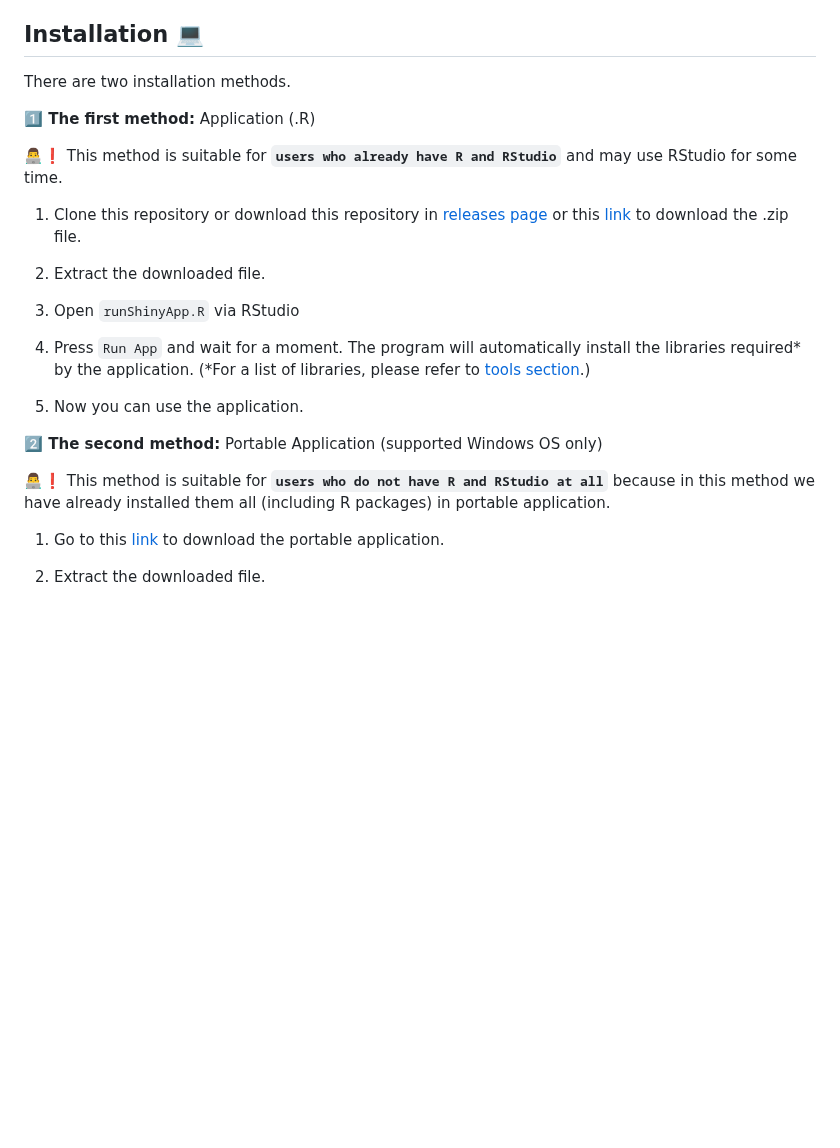
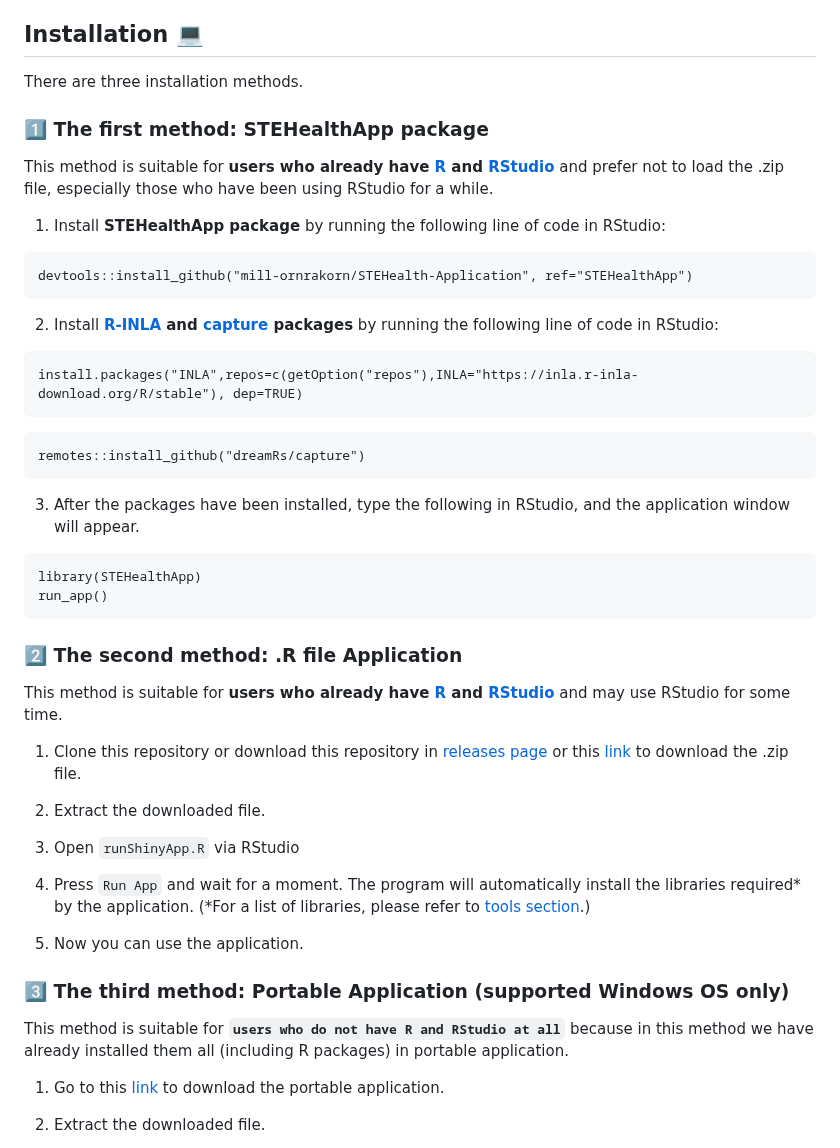
Before and after one commit to mill-ornrakorn/STEHealth-Application, a Markdown page: README.md, the part around one of its changes. Drawn GitHub-style; blank space fills up the shorter version.

Commit message:
📝Update documents

````diff
--- a/README.md
+++ b/README.md
@@ -50,11 +50,35 @@ Association with risk factors
 
 
 ## Installation 💻
-There are two installation methods.
+There are three installation methods.
 
-**1️⃣ The first method:** Application (.R)
+### **1️⃣ The first method:** STEHealthApp package
 
-👨‍💻❗ This method is suitable for **`users who already have R and RStudio`** and may use RStudio for some time.
+This method is suitable for **users who already have [R](https://www.r-project.org/) and [RStudio](https://posit.co/)** and prefer not to load the .zip file, especially those who have been using RStudio for a while.
+
+1. Install **STEHealthApp package** by running the following line of code in RStudio:
+```
+devtools::install_github("mill-ornrakorn/STEHealth-Application", ref="STEHealthApp")
+```
+
+2. Install **[R-INLA](https://www.r-inla.org/home) and [capture](https://github.com/dreamRs/capture) packages** by running the following line of code in RStudio:
+```
+install.packages("INLA",repos=c(getOption("repos"),INLA="https://inla.r-inla-download.org/R/stable"), dep=TRUE)
+```
+```
+remotes::install_github("dreamRs/capture")
+```
+
+3. After the packages have been installed, type the following in RStudio, and the application window will appear.
+```
+library(STEHealthApp)
+run_app()
+```
+
+
+### **2️⃣ The second method:** .R file Application
+
+This method is suitable for **users who already have [R](https://www.r-project.org/) and [RStudio](https://posit.co/)** and may use RStudio for some time.
 
 1. Clone this repository or download this repository in [releases page](https://github.com/mill-ornrakorn/STEHealth-Application/releases) or this [link](https://drive.google.com/drive/folders/1HDIO4duSiyy8OZblIBx4-6V3PdM6kfom?usp=sharing) to download the .zip file.
 
@@ -71,9 +95,9 @@ There are two installation methods.
 Clone this repository or download this repository in [releases](https://github.com/mill-ornrakorn/STEHealth-Application/releases) and install R and R packages. Some R packages, such as [r-inla](https://www.r-inla.org/download-install) and [capture](https://github.com/dreamRs/capture), need to be manually installed by the user as they are not available on CRAN.
 -->
 
-**2️⃣ The second method:** Portable Application (supported Windows OS only)
+### **3️⃣ The third method:** Portable Application (supported Windows OS only)
 
-👨‍💻❗ This method is suitable for **`users who do not have R and RStudio at all`** because in this method we have already installed them all (including R packages) in portable application.
+This method is suitable for **`users who do not have R and RStudio at all`** because in this method we have already installed them all (including R packages) in portable application.
 
 <!-- The STEHealth Portable Application eliminates the need for users to individually install R and its packages, as these components come pre-installed.
 -->
````
Also changed, not shown: other parts of README.md (+2 -2 lines), pic for readme/th_csv.jpg (added), pic for readme/th_shapfile.jpg (added).
